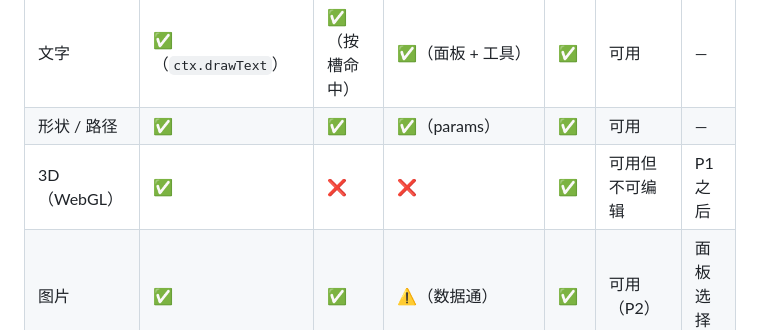
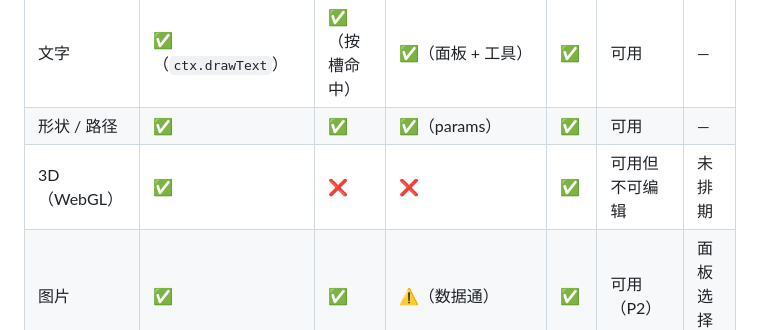
Before and after one commit to vlln/dsh-motion, a Markdown page: docs/primitives.md, the part around the change. Rendered like a GitHub page.

Commit message:
docs: 3D has no scheduled work item, say so instead of naming a passed milestone

```diff
--- a/docs/primitives.md
+++ b/docs/primitives.md
@@ -21,7 +21,7 @@
 |---|---|---|---|---|---|---|
 | 文字 | ✅（`ctx.drawText`） | ✅（按槽命中） | ✅（面板 + 工具） | ✅ | 可用 | — |
 | 形状 / 路径 | ✅ | ✅ | ✅（params） | ✅ | 可用 | — |
-| 3D（WebGL） | ✅ | ❌ | ❌ | ✅ | 可用但不可编辑 | P1 之后 |
+| 3D（WebGL） | ✅ | ❌ | ❌ | ✅ | 可用但不可编辑 | 未排期 |
 | 图片 | ✅ | ✅ | ⚠️（数据通） | ✅ | 可用（P2） | 面板选择器 |
 | 视频帧 | ✅（雪碧图） | ✅ | ⚠️（数据通） | ✅ | 可用（P2） | 面板选择器 |
 | 数据 / 图表 | ✅（`ctx.value` / `drawValue`） | ✅ | ✅（面板 + 工具） | ✅ | 可用 | — |
```
